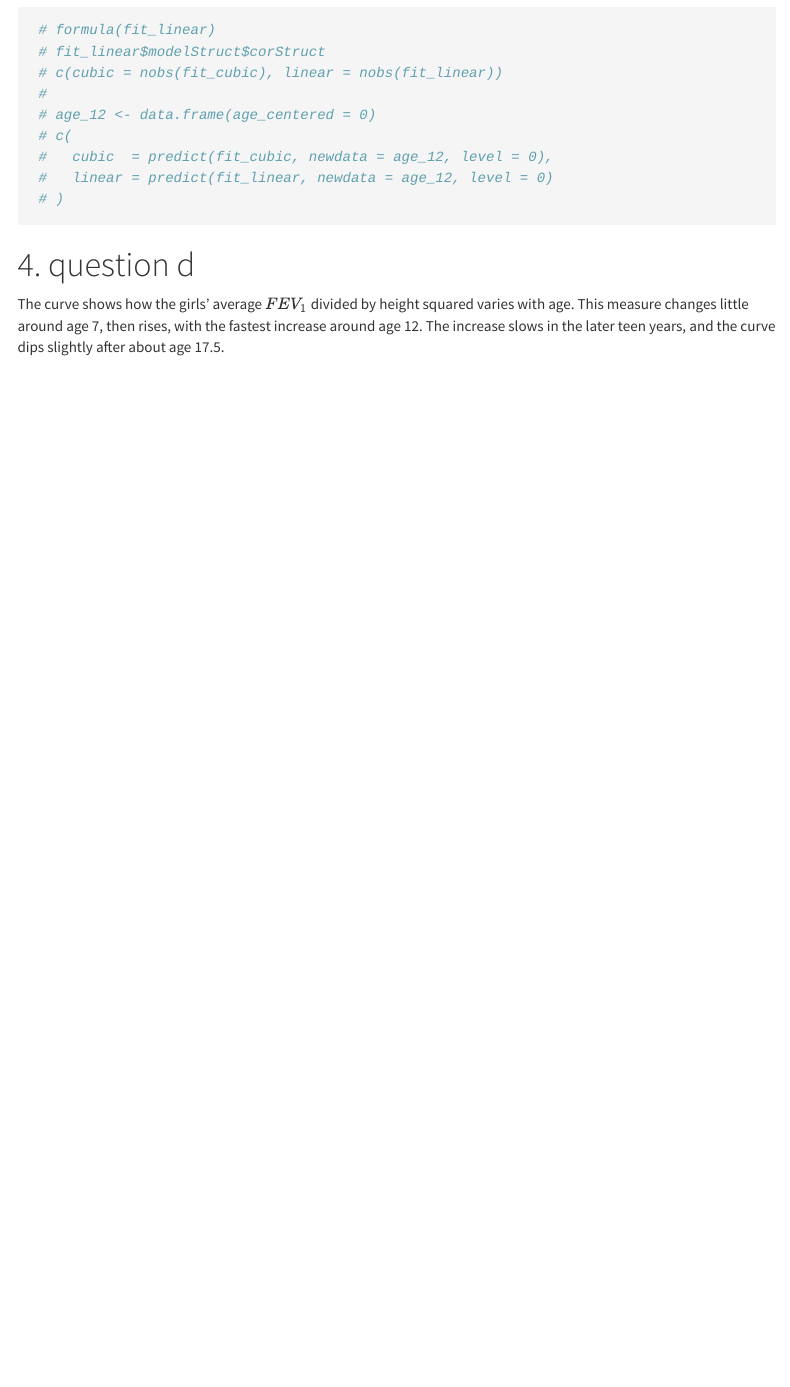
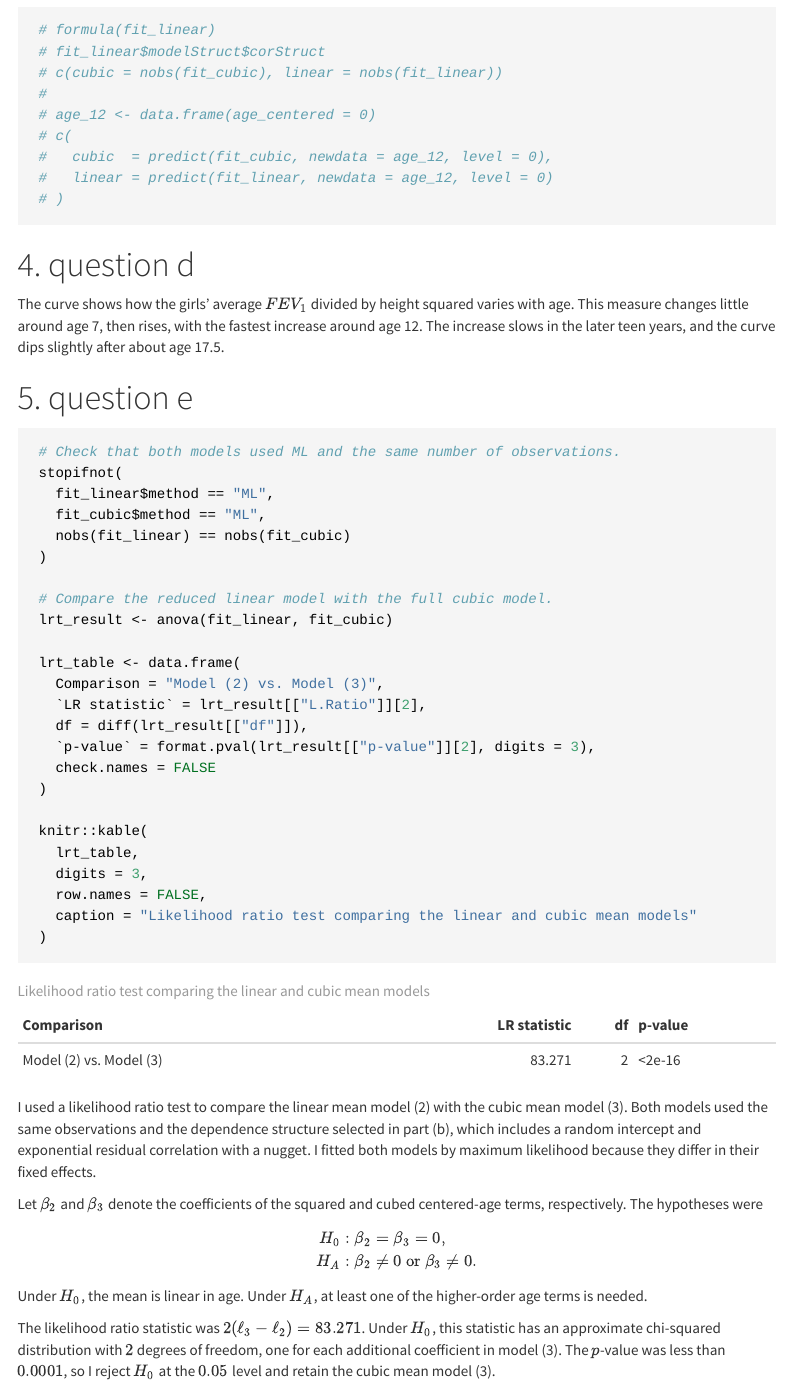
Before and after one commit to ChrisW12372/2026-11-05_p8157-takehome-midterm, an R Markdown document (2026-11-05_p8157-midterm.Rmd): the page in a window 1100 px wide, from 11550 px down. The pictures show the output file 2026-11-05_p8157-midterm.html that the author committed with the source, opened offline; menus at the side of the page are left out.

Commit message:
question e

````diff
--- a/2026-11-05_p8157-midterm.Rmd
+++ b/2026-11-05_p8157-midterm.Rmd
@@ -479,3 +479,49 @@ ggplot() +
 # question d
 
 The curve shows how the girls’ average $FEV_1$ divided by height squared varies with age. This measure changes little around age 7, then rises, with the fastest increase around age 12. The increase slows in the later teen years, and the curve dips slightly after about age 17.5.
+
+
+
+# question e
+
+
+```{r}
+# Check that both models used ML and the same number of observations.
+stopifnot(
+  fit_linear$method == "ML",
+  fit_cubic$method == "ML",
+  nobs(fit_linear) == nobs(fit_cubic)
+)
+
+# Compare the reduced linear model with the full cubic model.
+lrt_result <- anova(fit_linear, fit_cubic)
+
+lrt_table <- data.frame(
+  Comparison = "Model (2) vs. Model (3)",
+  `LR statistic` = lrt_result[["L.Ratio"]][2],
+  df = diff(lrt_result[["df"]]),
+  `p-value` = format.pval(lrt_result[["p-value"]][2], digits = 3),
+  check.names = FALSE
+)
+
+knitr::kable(
+  lrt_table,
+  digits = 3,
+  row.names = FALSE,
+  caption = "Likelihood ratio test comparing the linear and cubic mean models"
+)
+```
+
+
+I used a likelihood ratio test to compare the linear mean model (2) with the cubic mean model (3). Both models used the same observations and the dependence structure selected in part (b), which includes a random intercept and exponential residual correlation with a nugget. I fitted both models by maximum likelihood because they differ in their fixed effects.
+
+Let $\beta_2$ and $\beta_3$ denote the coefficients of the squared and cubed centered-age terms, respectively. The hypotheses were
+$$
+\begin{aligned}
+H_0 &: \beta_2 = \beta_3 = 0,\\
+H_A &: \beta_2 \ne 0 \text{ or } \beta_3 \ne 0.
+\end{aligned}
+$$
+Under $H_0$, the mean is linear in age. Under $H_A$, at least one of the higher-order age terms is needed.
+
+The likelihood ratio statistic was $2(\ell_3-\ell_2)=83.271$. Under $H_0$, this statistic has an approximate chi-squared distribution with $2$ degrees of freedom, one for each additional coefficient in model (3). The $p$-value was less than $0.0001$, so I reject $H_0$ at the $0.05$ level and retain the cubic mean model (3).
````
Also changed, not shown: 2026-11-05_p8157-midterm.html.
